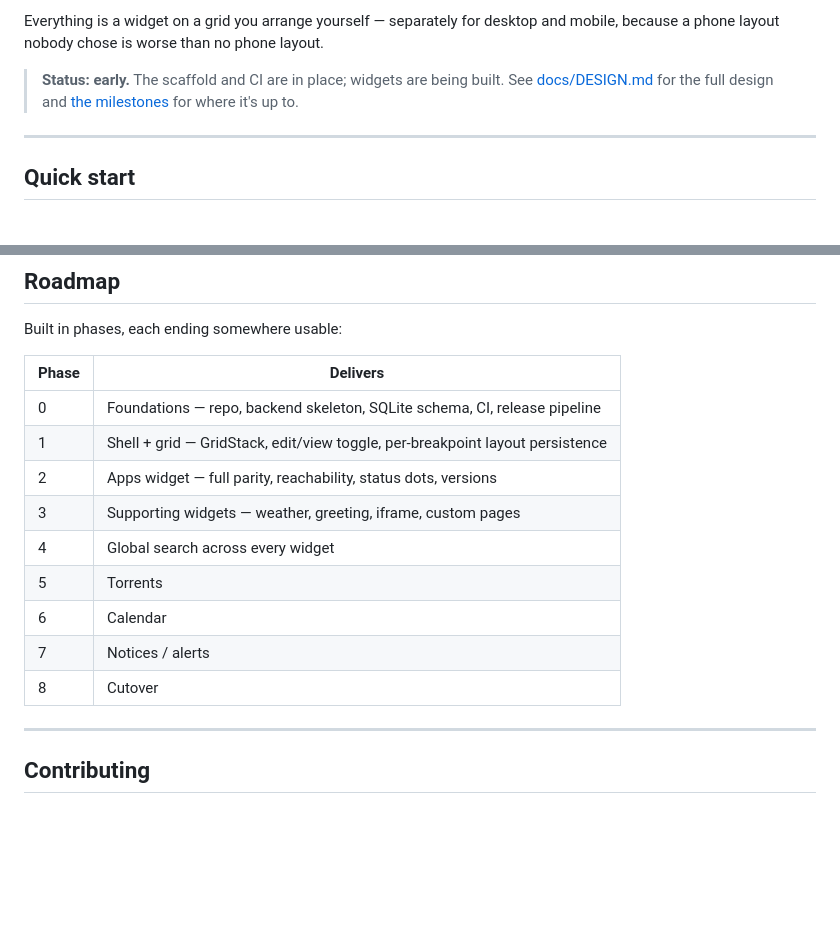
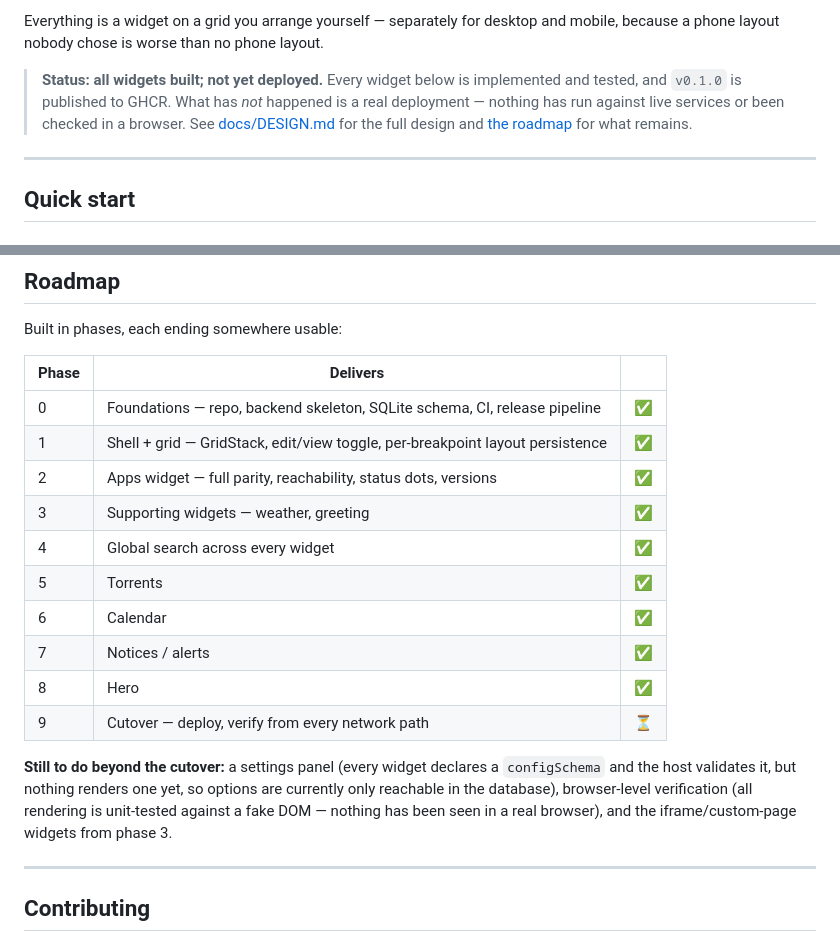
Before and after one commit to Zaida-3dO/haven, a Markdown page: README.md, 2 parts joined by grey strips. Drawn GitHub-style; blank space fills up the shorter version.

Commit message:
docs: bring the README status in line with what is actually built
All eight widget phases are merged and v0.1.0 is on GHCR, but the README
still said "the scaffold and CI are in place; widgets are being built".

Marks phases 0-8 done and states plainly what has NOT happened: nothing has
been deployed, nothing has run against a live service, and nothing has been
seen in a browser. Every widget is unit-tested against a hand-rolled fake
DOM, which was the right call for pinning behaviour but means the CSS and
focus handling are reviewed by reading only.

Also names the two gaps a reader would otherwise discover the hard way: no
settings panel renders a `configSchema` yet, so widget options are reachable
only in the database; and the iframe and custom-page widgets from phase 3
are not built.

A public README claiming more than the code does is worse than one that
undersells it.

Co-Authored-By: Claude Opus 5 <noreply@anthropic.com>

```diff
--- a/README.md
+++ b/README.md
@@ -15,9 +15,11 @@ off-the-shelf options don't do two things that turn out to matter a lot:
 Everything is a widget on a grid you arrange yourself — separately for desktop
 and mobile, because a phone layout nobody chose is worse than no phone layout.
 
-> **Status: early.** The scaffold and CI are in place; widgets are being built.
-> See [docs/DESIGN.md](docs/DESIGN.md) for the full design and
-> [the milestones](#roadmap) for where it's up to.
+> **Status: all widgets built; not yet deployed.** Every widget below is
+> implemented and tested, and `v0.1.0` is published to GHCR. What has *not*
+> happened is a real deployment — nothing has run against live services or
+> been checked in a browser. See [docs/DESIGN.md](docs/DESIGN.md) for the full
+> design and [the roadmap](#roadmap) for what remains.
 
 ---
 
@@ -145,17 +147,24 @@ wrong.
 
 Built in phases, each ending somewhere usable:
 
-| Phase | Delivers |
-|---|---|
-| 0 | Foundations — repo, backend skeleton, SQLite schema, CI, release pipeline |
-| 1 | Shell + grid — GridStack, edit/view toggle, per-breakpoint layout persistence |
-| 2 | Apps widget — full parity, reachability, status dots, versions |
-| 3 | Supporting widgets — weather, greeting, iframe, custom pages |
-| 4 | Global search across every widget |
-| 5 | Torrents |
-| 6 | Calendar |
-| 7 | Notices / alerts |
-| 8 | Cutover |
+| Phase | Delivers | |
+|---|---|---|
+| 0 | Foundations — repo, backend skeleton, SQLite schema, CI, release pipeline | ✅ |
+| 1 | Shell + grid — GridStack, edit/view toggle, per-breakpoint layout persistence | ✅ |
+| 2 | Apps widget — full parity, reachability, status dots, versions | ✅ |
+| 3 | Supporting widgets — weather, greeting | ✅ |
+| 4 | Global search across every widget | ✅ |
+| 5 | Torrents | ✅ |
+| 6 | Calendar | ✅ |
+| 7 | Notices / alerts | ✅ |
+| 8 | Hero | ✅ |
+| 9 | Cutover — deploy, verify from every network path | ⏳ |
+
+**Still to do beyond the cutover:** a settings panel (every widget declares a
+`configSchema` and the host validates it, but nothing renders one yet, so
+options are currently only reachable in the database), browser-level
+verification (all rendering is unit-tested against a fake DOM — nothing has
+been seen in a real browser), and the iframe/custom-page widgets from phase 3.
 
 ---
 
```
